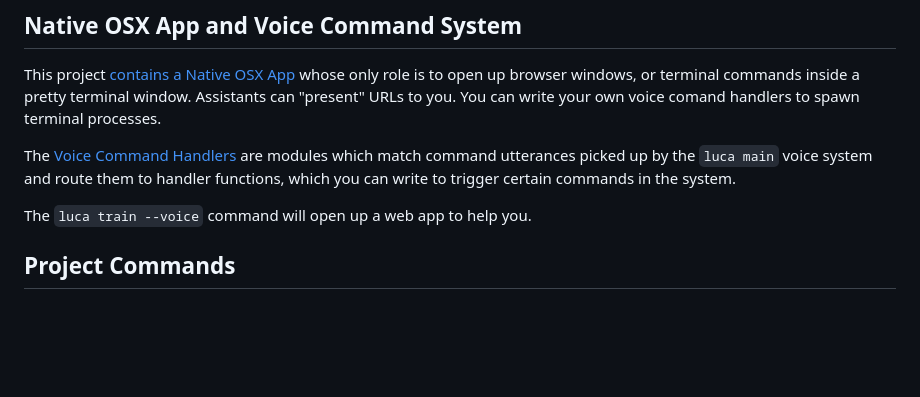
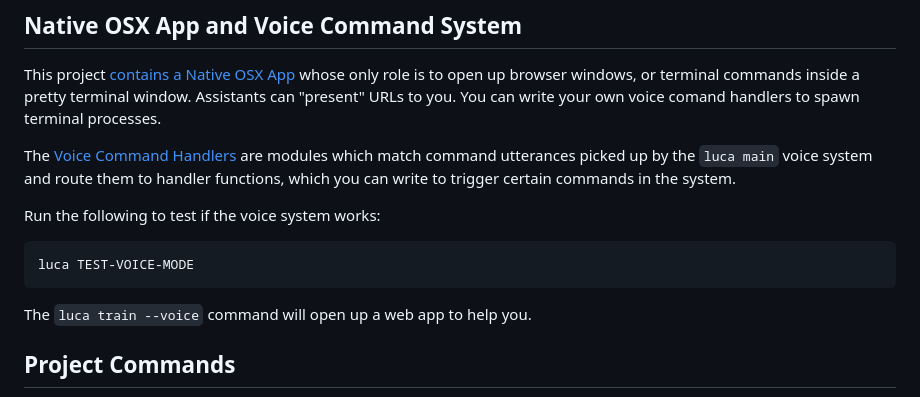
Before and after one commit to soederpop/agentic-loop, a Markdown page: README.md, the part around the change. Drawn GitHub-style; blank space fills up the shorter version.

Commit message:
Added a test voice mode script

````diff
--- a/README.md
+++ b/README.md
@@ -37,6 +37,13 @@ luca serve
 This project [contains a Native OSX App](./apps/presenter-windows/) whose only role is to open up browser windows, or terminal commands inside a pretty terminal window.  Assistants can "present" URLs to you.  You can write your own voice comand handlers to spawn terminal processes.
 
 The [Voice Command Handlers](./commands/voice/handlers) are modules which match command utterances picked up by the `luca main` voice system and route them to handler functions, which you can write to trigger certain commands in the system.
+
+Run the following to test if the voice system works:
+
+```shell
+luca TEST-VOICE-MODE
+```
+
 
 The `luca train --voice` command will open up a web app to help you.
 
````
Also changed, not shown: TEST-VOICE-MODE.md (added, +64 -0 lines).
